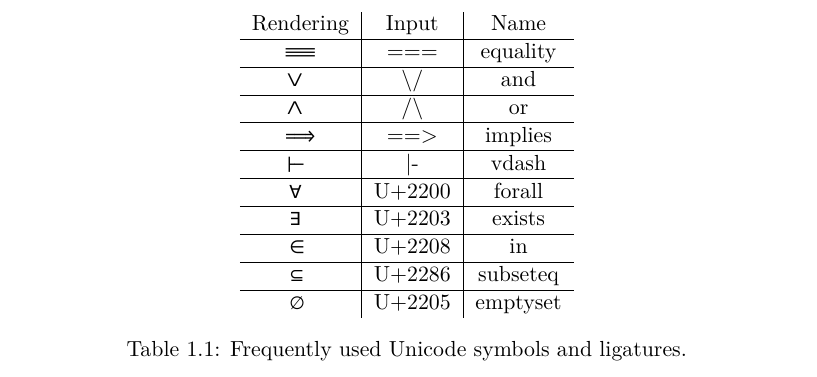
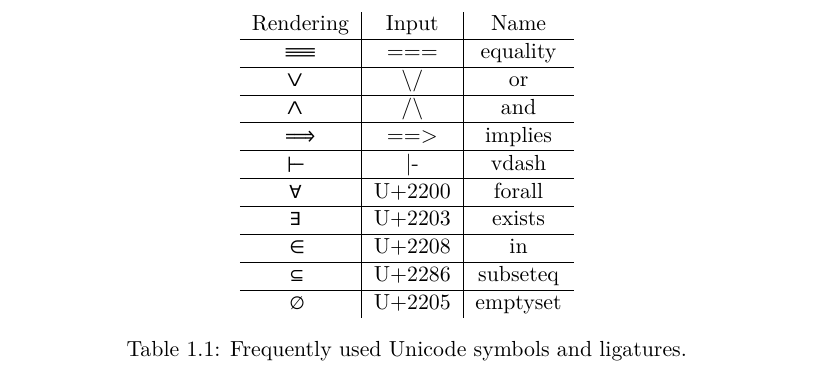
Before and after one commit to epfl-lara/lisa, a LaTeX thesis (refman/lisa.tex, which reads refman/quickguide.tex): part of page 8 of 59, cut so that both start at the same text. Compiled offline with XeLaTeX.

Commit message:
Swap 'or' and 'and' in ligature column typo

```diff
--- a/refman/quickguide.tex
+++ b/refman/quickguide.tex
@@ -64,8 +64,8 @@ A cheat sheet of the most common symbols and how to input them is in \autoref{ta
   \begin{tabular}{c|c|c}
     Rendering         & Input            & Name     \\ \hline
     \lstinline| === | & ===              & equality \\ \hline
-    \lstinline| \/  | & \textbackslash / & and      \\ \hline
-    \lstinline| /\  | & /\textbackslash  & or       \\ \hline
+    \lstinline| \/  | & \textbackslash / & or       \\ \hline
+    \lstinline| /\  | & /\textbackslash  & and      \\ \hline
     \lstinline| ==> | & ==>              & implies  \\ \hline
     \lstinline+ |-  + &  |-              & vdash    \\ \hline
     \lstinline| ∀   | & U+2200           & forall   \\ \hline
```
